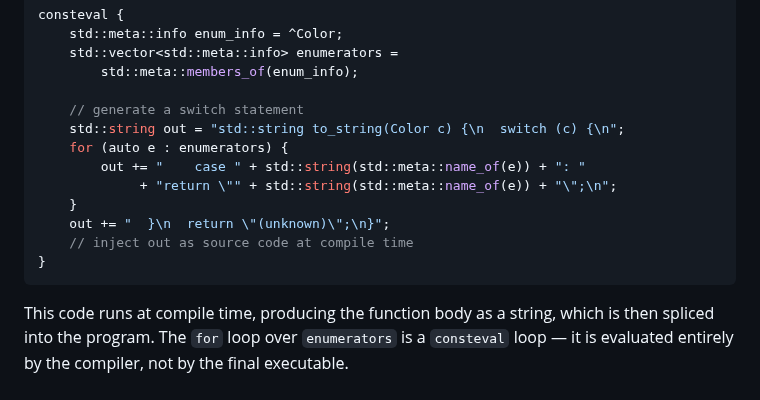
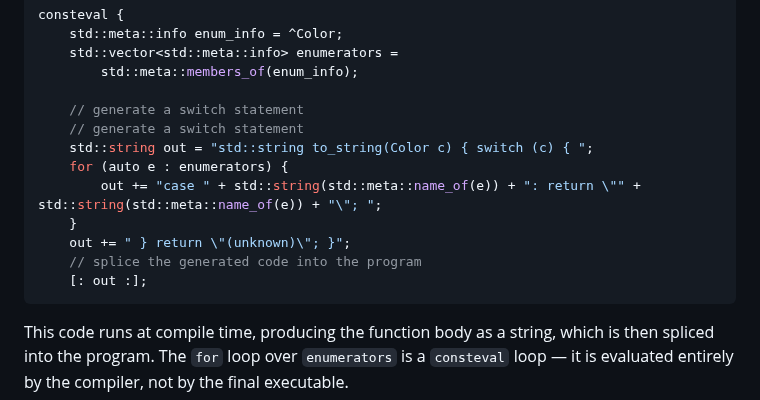
Before and after one commit to nachose/cpp_idioms_book, a Markdown page: my-ebook/chapter_33.md, the part around the change. Drawn GitHub-style.

Commit message:
Update my-ebook/chapter_33.md
Co-authored-by: gemini-code-assist[bot] <176961590+gemini-code-assist[bot]@users.noreply.github.com>

````diff
--- a/my-ebook/chapter_33.md
+++ b/my-ebook/chapter_33.md
@@ -155,14 +155,14 @@ consteval {
         std::meta::members_of(enum_info);
 
     // generate a switch statement
-    std::string out = "std::string to_string(Color c) {\n  switch (c) {\n";
+    // generate a switch statement
+    std::string out = "std::string to_string(Color c) { switch (c) { ";
     for (auto e : enumerators) {
-        out += "    case " + std::string(std::meta::name_of(e)) + ": "
-             + "return \"" + std::string(std::meta::name_of(e)) + "\";\n";
+        out += "case " + std::string(std::meta::name_of(e)) + ": return \"" + std::string(std::meta::name_of(e)) + "\"; ";
     }
-    out += "  }\n  return \"(unknown)\";\n}";
-    // inject out as source code at compile time
-}
+    out += " } return \"(unknown)\"; }";
+    // splice the generated code into the program
+    [: out :];
 ```
 
 This code runs at compile time, producing the function body as a string, which is then spliced into the program. The `for` loop over `enumerators` is a `consteval` loop — it is evaluated entirely by the compiler, not by the final executable.
````
